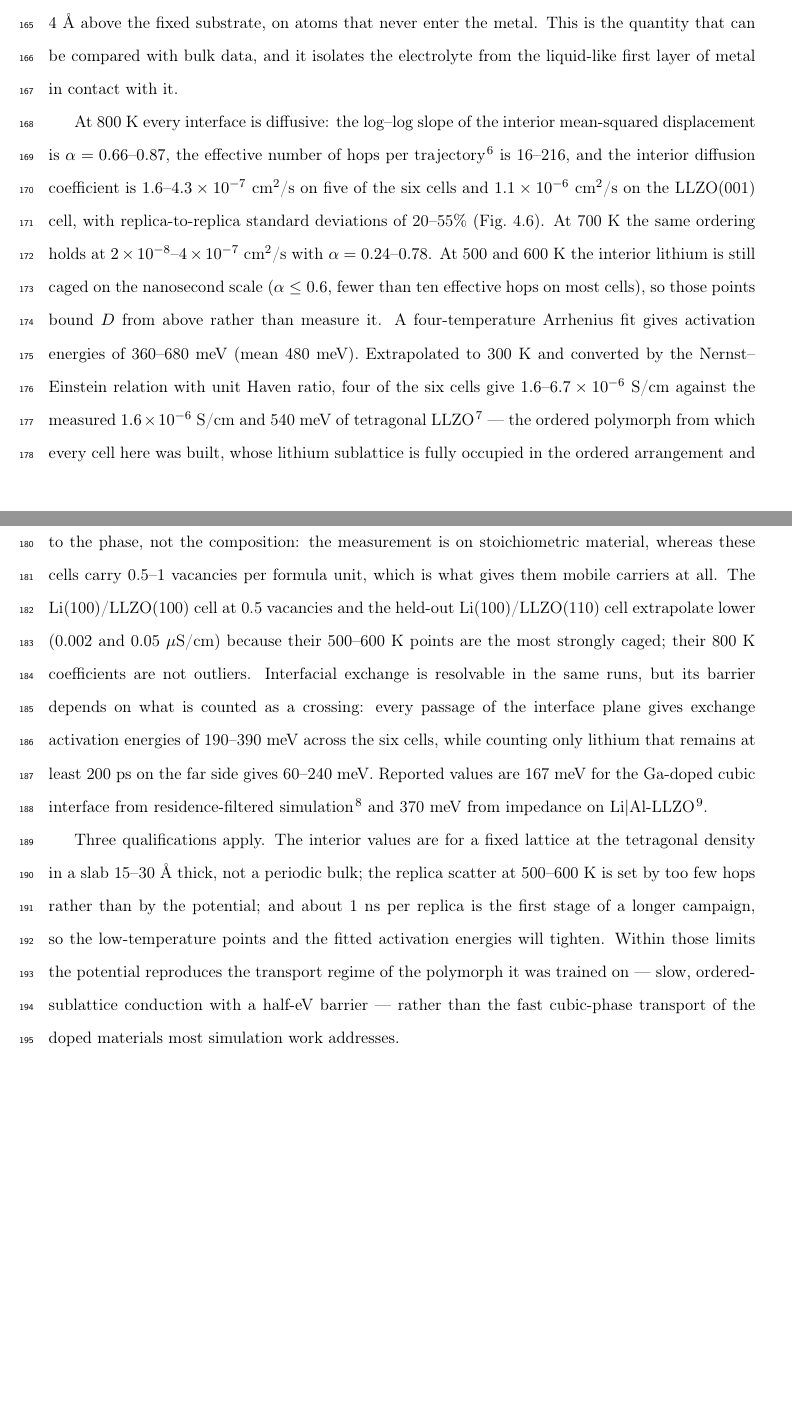
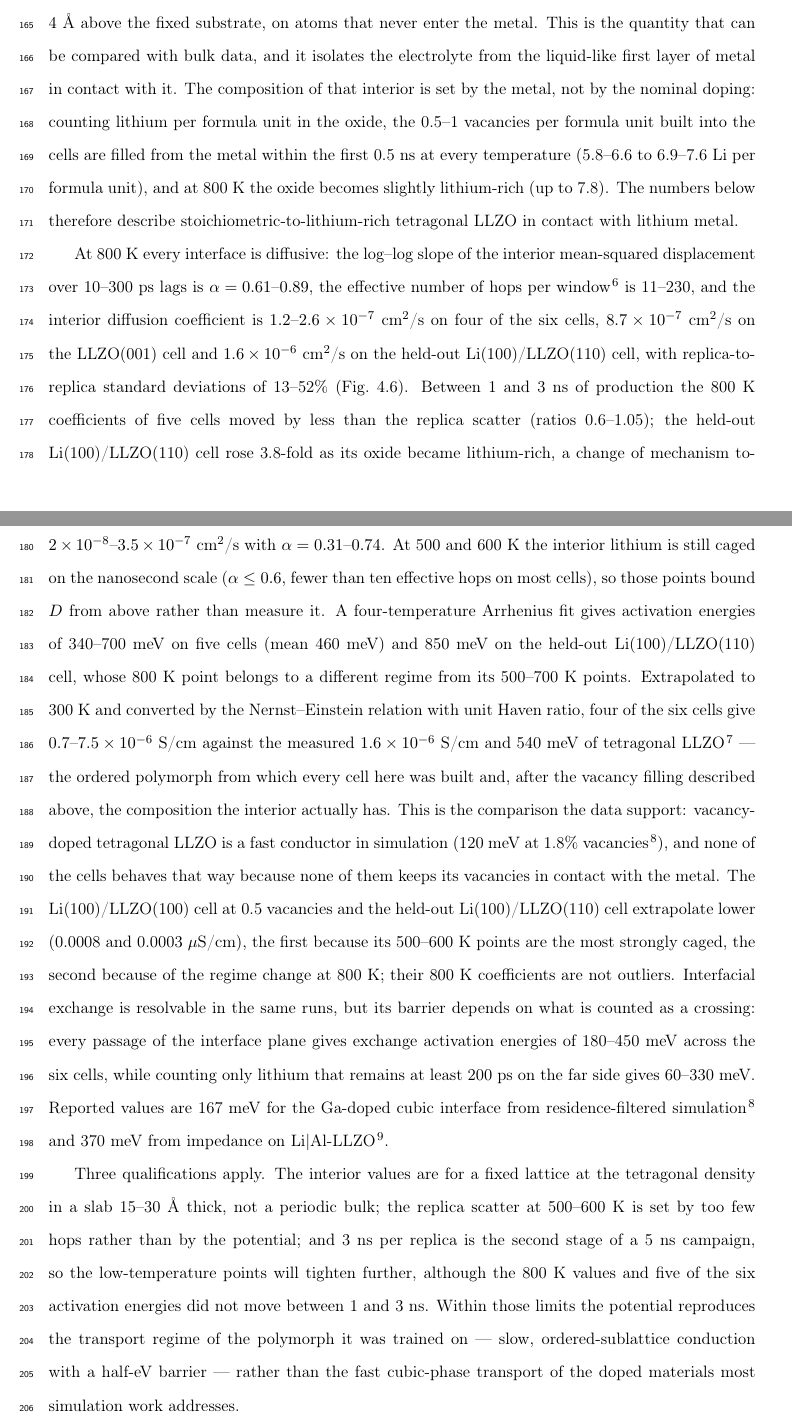
Before and after one commit to darakji/llzLiPap, a LaTeX document (npj_v0_template.tex): two parts of pages 7 and 8 of 17 before the commit and two parts of pages 7 and 8 of 18 after it, joined at a grey line, cut so that both start at the same text, the shorter picture padded with empty space. Compiled offline with pdfLaTeX.

Commit message:
Update the diffusion validation to 3 ns and state the interior composition
Replace the 1 ns numbers with the 3 ns campaign (2.95-3.1 ns per replica):
800 K interior D 1.2-2.6e-7 on four cells, 8.7e-7 on LLZO(001) and
1.6e-6 on the held-out Li(100)/LLZO(110) cell; alpha 0.61-0.89; Ea
340-700 meV on five cells (mean 460) and 850 meV on the held-out cell whose
800 K point changed regime; sigma(300 K) 0.7-7.5e-6 S/cm on four cells vs
1.6e-6 measured. Five of six 800 K coefficients moved by less than the
replica scatter between 1 and 3 ns.

Add the composition finding: the built-in 0.5-1 Li vacancies per formula
unit are filled from the metal within 0.5 ns (5.8-6.6 to 6.9-7.6 Li/f.u.,
up to 7.8 at 800 K), so the interior is stoichiometric-to-Li-rich t-LLZO.
This replaces the "phase, not composition" caveat and explains why the
barriers match stoichiometric t-LLZO rather than vacancy-doped t-LLZO.
Fig. 5 rebuilt from the 3 ns CSVs (data/*_3ns.csv).

Co-Authored-By: Claude Fable 5.1 <noreply@anthropic.com>

```diff
--- a/npj_v0_template.tex
+++ b/npj_v0_template.tex
@@ -346,43 +346,59 @@ of the electrolyte slab, at least 8~\AA\ below the measured interface plane and
 4~\AA\ above the fixed substrate, on atoms that never enter the metal. This is
 the quantity that can be compared with bulk data, and it isolates the
 electrolyte from the liquid-like first layer of metal in contact with it.
+The composition of that interior is set by the metal, not by the nominal
+doping: counting lithium per formula unit in the oxide, the 0.5--1 vacancies
+per formula unit built into the cells are filled from the metal within the
+first 0.5~ns at every temperature (5.8--6.6 to 6.9--7.6 Li per formula unit),
+and at 800~K the oxide becomes slightly lithium-rich (up to 7.8). The
+numbers below therefore describe stoichiometric-to-lithium-rich tetragonal
+LLZO in contact with lithium metal.
 
 At 800~K every interface is diffusive: the log--log slope of the interior
-mean-squared displacement is $\alpha=0.66$--$0.87$, the effective number of
-hops per trajectory\citep{He2018} is 16--216, and the interior diffusion
-coefficient is $1.6$--$4.3\times10^{-7}$~cm$^2$/s on five of the six cells and
-$1.1\times10^{-6}$~cm$^2$/s on the LLZO(001) cell, with replica-to-replica
-standard deviations of 20--55\% (Fig.~\ref{fig:msd}). At 700~K the same
-ordering holds at $2\times10^{-8}$--$4\times10^{-7}$~cm$^2$/s with
-$\alpha=0.24$--$0.78$. At 500 and 600~K the interior lithium is still caged on
+mean-squared displacement over 10--300~ps lags is $\alpha=0.61$--$0.89$, the
+effective number of hops per window\citep{He2018} is 11--230, and the interior
+diffusion coefficient is $1.2$--$2.6\times10^{-7}$~cm$^2$/s on four of the six
+cells, $8.7\times10^{-7}$~cm$^2$/s on the LLZO(001) cell and
+$1.6\times10^{-6}$~cm$^2$/s on the held-out Li(100)/LLZO(110) cell, with
+replica-to-replica standard deviations of 13--52\% (Fig.~\ref{fig:msd}).
+Between 1 and 3~ns of production the 800~K coefficients of five cells moved by
+less than the replica scatter (ratios 0.6--1.05); the held-out
+Li(100)/LLZO(110) cell rose 3.8-fold as its oxide became lithium-rich, a change
+of mechanism toward interstitial-mediated transport rather than a statistical
+drift. At 700~K the ordering holds at $2\times10^{-8}$--$3.5\times10^{-7}$~cm$^2$/s
+with $\alpha=0.31$--$0.74$. At 500 and 600~K the interior lithium is still caged on
 the nanosecond scale ($\alpha\leq0.6$, fewer than ten effective hops on most
 cells), so those points bound $D$ from above rather than measure it. A
-four-temperature Arrhenius fit gives activation energies of 360--680~meV (mean
-480~meV). Extrapolated to 300~K and converted by the Nernst--Einstein relation
-with unit Haven ratio, four of the six cells give $1.6$--$6.7\times10^{-6}$~S/cm
-against the measured $1.6\times10^{-6}$~S/cm and 540~meV of tetragonal
+four-temperature Arrhenius fit gives activation energies of 340--700~meV on
+five cells (mean 460~meV) and 850~meV on the held-out Li(100)/LLZO(110) cell,
+whose 800~K point belongs to a different regime from its 500--700~K points.
+Extrapolated to 300~K and converted by the Nernst--Einstein relation with unit
+Haven ratio, four of the six cells give $0.7$--$7.5\times10^{-6}$~S/cm against
+the measured $1.6\times10^{-6}$~S/cm and 540~meV of tetragonal
 LLZO\citep{Awaka2009} --- the ordered polymorph from which every cell here was
-built, whose lithium sublattice is fully occupied in the ordered arrangement
-and whose conductivity is three orders of magnitude below that of the cubic
-phase. The comparison is to the phase, not the composition: the measurement is
-on stoichiometric material, whereas these cells carry 0.5--1 vacancies per
-formula unit, which is what gives them mobile carriers at all. The Li(100)/LLZO(100) cell at 0.5 vacancies and the held-out Li(100)/LLZO(110)
-cell
-extrapolate lower (0.002 and 0.05~$\mu$S/cm) because their 500--600~K points
-are the most strongly caged; their 800~K coefficients are not outliers.
+built and, after the vacancy filling described above, the composition the
+interior actually has. This is the comparison the data support: vacancy-doped
+tetragonal LLZO is a fast conductor in simulation (120~meV at 1.8\%
+vacancies\citep{burov2026}), and none of the cells behaves that way because
+none of them keeps its vacancies in contact with the metal. The
+Li(100)/LLZO(100) cell at 0.5 vacancies and the held-out Li(100)/LLZO(110)
+cell extrapolate lower (0.0008 and 0.0003~$\mu$S/cm), the first because its
+500--600~K points are the most strongly caged, the second because of the
+regime change at 800~K; their 800~K coefficients are not outliers.
 Interfacial exchange is resolvable in the same runs, but its barrier depends
 on what is counted as a crossing: every passage of the interface plane gives
-exchange activation energies of 190--390~meV across the six cells, while
+exchange activation energies of 180--450~meV across the six cells, while
 counting only lithium that remains at least 200~ps on the far side gives
-60--240~meV. Reported values are 167~meV for the Ga-doped cubic interface
+60--330~meV. Reported values are 167~meV for the Ga-doped cubic interface
 from residence-filtered simulation\citep{burov2026} and 370~meV from
 impedance on Li$|$Al-LLZO\citep{Krauskopf2019}.
 
 Three qualifications apply. The interior values are for a fixed lattice at the
 tetragonal density in a slab 15--30~\AA\ thick, not a periodic bulk; the
 replica scatter at 500--600~K is set by too few hops rather than by the
-potential; and about 1~ns per replica is the first stage of a longer campaign, so the
-low-temperature points and the fitted activation energies will tighten. Within
+potential; and 3~ns per replica is the second stage of a 5~ns campaign, so the
+low-temperature points will tighten further, although the 800~K values and
+five of the six activation energies did not move between 1 and 3~ns. Within
 those limits the potential reproduces the transport regime of the polymorph it
 was trained on --- slow, ordered-sublattice conduction with a half-eV barrier
 --- rather than the fast cubic-phase transport of the doped materials most
```
Also changed, not shown: AGENT_CONTEXT.md (+2 -2 lines), SI_notes.md (+20 -2 lines), data/diffusion_arrhenius_3ns.csv (added, +7 -0 lines), data/diffusion_by_T_3ns.csv (added, +25 -0 lines), figs/fig_diffusion.pdf, figs/fig_diffusion.png, npj_v0_template.tex (6 more changed lines).
